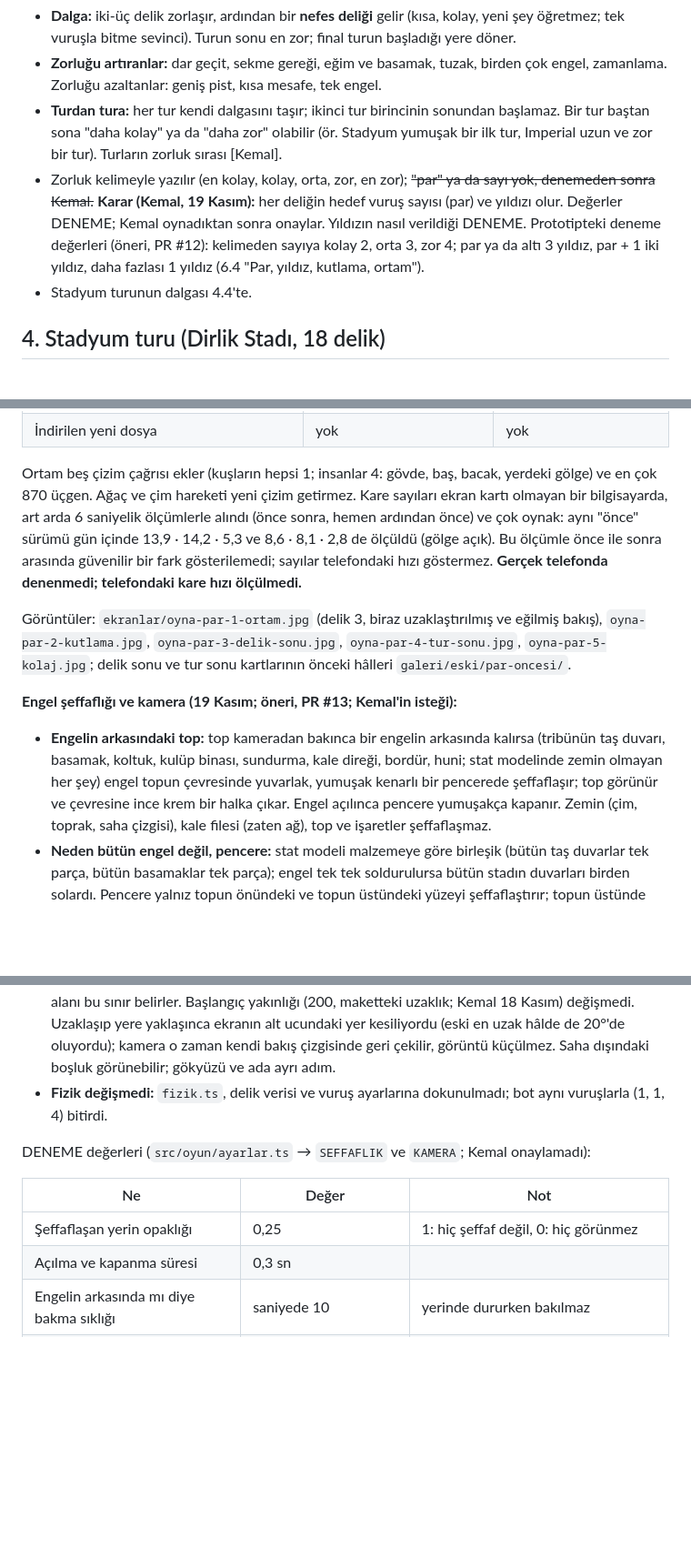
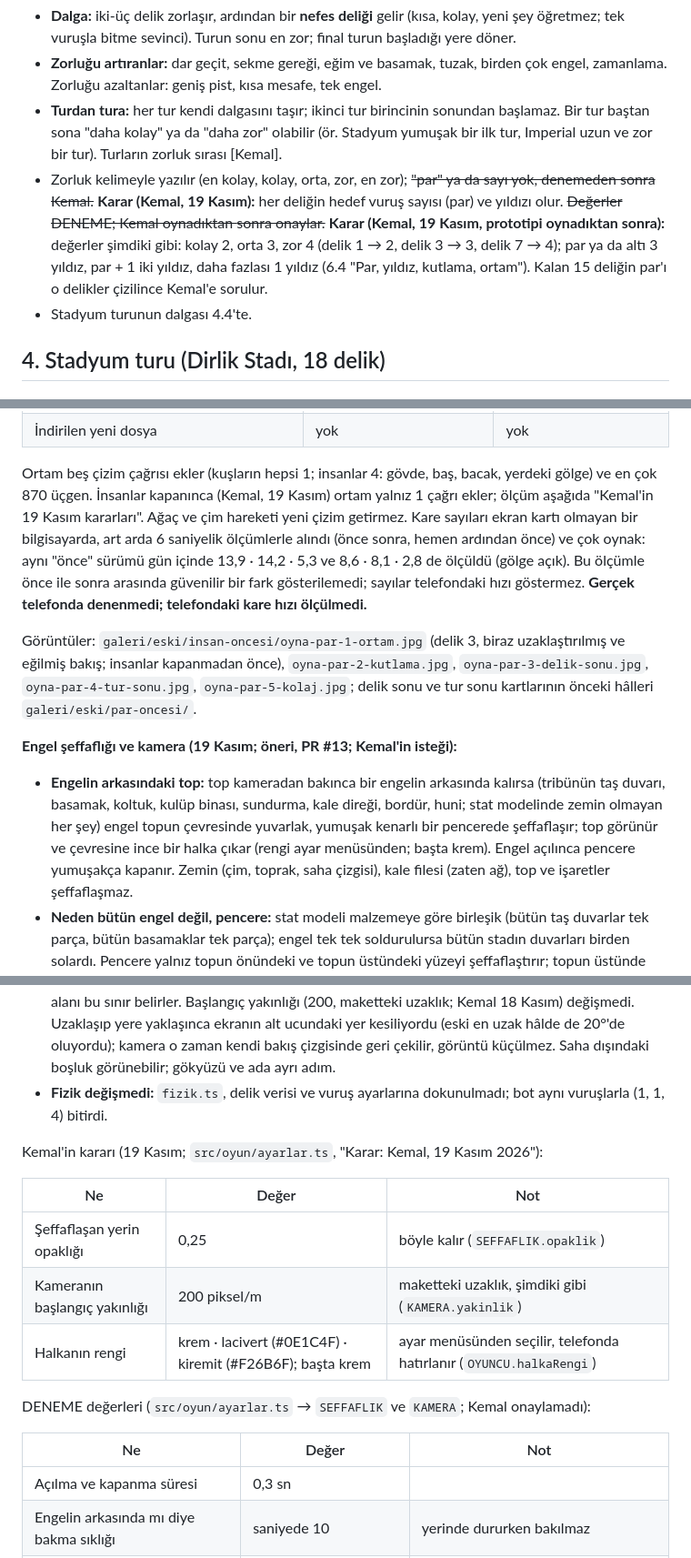
Before and after one commit to hkemal94/minigolf, a Markdown page: docs/tasarim-belgesi.md, 3 parts joined by grey strips. Shown at 91% size. GitHub-like rendering; blank space fills up the shorter version.

```diff
--- a/docs/tasarim-belgesi.md
+++ b/docs/tasarim-belgesi.md
@@ -288,9 +298,10 @@ Değerler DENEME, veri yok.
   baştan sona "daha kolay" ya da "daha zor" olabilir (ör. Stadyum yumuşak bir ilk tur, Imperial uzun
   ve zor bir tur). Turların zorluk sırası [Kemal].
 - Zorluk kelimeyle yazılır (en kolay, kolay, orta, zor, en zor); ~~"par" ya da sayı yok, denemeden sonra Kemal.~~
-  **Karar (Kemal, 19 Kasım):** her deliğin hedef vuruş sayısı (par) ve yıldızı olur. Değerler DENEME; Kemal oynadıktan
-  sonra onaylar. Yıldızın nasıl verildiği DENEME. Prototipteki deneme değerleri (öneri, PR #12): kelimeden sayıya
-  kolay 2, orta 3, zor 4; par ya da altı 3 yıldız, par + 1 iki yıldız, daha fazlası 1 yıldız (6.4 "Par, yıldız, kutlama, ortam").
+  **Karar (Kemal, 19 Kasım):** her deliğin hedef vuruş sayısı (par) ve yıldızı olur. ~~Değerler DENEME; Kemal oynadıktan
+  sonra onaylar.~~ **Karar (Kemal, 19 Kasım, prototipi oynadıktan sonra):** değerler şimdiki gibi: kolay 2, orta 3,
+  zor 4 (delik 1 → 2, delik 3 → 3, delik 7 → 4); par ya da altı 3 yıldız, par + 1 iki yıldız, daha fazlası 1 yıldız
+  (6.4 "Par, yıldız, kutlama, ortam"). Kalan 15 deliğin par'ı o delikler çizilince Kemal'e sorulur.
 - Stadyum turunun dalgası 4.4'te.
 
 ## 4. Stadyum turu (Dirlik Stadı, 18 delik)
@@ -1085,20 +1104,22 @@ DENEME değerleri (`src/oyun/ayarlar.ts` → `PUAN`, `KUTLAMA`, `ORTAM`; Kemal o
 | İndirilen yeni dosya | yok | yok |
 
 Ortam beş çizim çağrısı ekler (kuşların hepsi 1; insanlar 4: gövde, baş, bacak, yerdeki gölge) ve en çok 870 üçgen.
+İnsanlar kapanınca (Kemal, 19 Kasım) ortam yalnız 1 çağrı ekler; ölçüm aşağıda "Kemal'in 19 Kasım kararları".
 Ağaç ve çim hareketi yeni çizim getirmez. Kare sayıları ekran kartı olmayan bir bilgisayarda, art arda 6 saniyelik
 ölçümlerle alındı (önce sonra, hemen ardından önce) ve çok oynak: aynı "önce" sürümü gün içinde 13,9 · 14,2 · 5,3 ve
 8,6 · 8,1 · 2,8 de ölçüldü (gölge açık). Bu ölçümle önce ile sonra arasında güvenilir bir fark gösterilemedi; sayılar
 telefondaki hızı göstermez.
 **Gerçek telefonda denenmedi; telefondaki kare hızı ölçülmedi.**
 
-Görüntüler: `ekranlar/oyna-par-1-ortam.jpg` (delik 3, biraz uzaklaştırılmış ve eğilmiş bakış), `oyna-par-2-kutlama.jpg`,
+Görüntüler: `galeri/eski/insan-oncesi/oyna-par-1-ortam.jpg` (delik 3, biraz uzaklaştırılmış ve eğilmiş bakış; insanlar kapanmadan önce), `oyna-par-2-kutlama.jpg`,
 `oyna-par-3-delik-sonu.jpg`, `oyna-par-4-tur-sonu.jpg`, `oyna-par-5-kolaj.jpg`; delik sonu ve tur sonu kartlarının
 önceki hâlleri `galeri/eski/par-oncesi/`.
 
 **Engel şeffaflığı ve kamera (19 Kasım; öneri, PR #13; Kemal'in isteği):**
 - **Engelin arkasındaki top:** top kameradan bakınca bir engelin arkasında kalırsa (tribünün taş duvarı, basamak,
   koltuk, kulüp binası, sundurma, kale direği, bordür, huni; stat modelinde zemin olmayan her şey) engel topun çevresinde
-  yuvarlak, yumuşak kenarlı bir pencerede şeffaflaşır; top görünür ve çevresine ince krem bir halka çıkar. Engel açılınca
+  yuvarlak, yumuşak kenarlı bir pencerede şeffaflaşır; top görünür ve çevresine ince bir halka çıkar (rengi ayar
+  menüsünden; başta krem). Engel açılınca
   pencere yumuşakça kapanır. Zemin (çim, toprak, saha çizgisi), kale filesi (zaten ağ), top ve işaretler şeffaflaşmaz.
 - **Neden bütün engel değil, pencere:** stat modeli malzemeye göre birleşik (bütün taş duvarlar tek parça, bütün
   basamaklar tek parça); engel tek tek soldurulursa bütün stadın duvarları birden solardı. Pencere yalnız topun
@@ -1112,11 +1133,18 @@ Görüntüler: `ekranlar/oyna-par-1-ortam.jpg` (delik 3, biraz uzaklaştırılm
   görüntü küçülmez. Saha dışındaki boşluk görünebilir; gökyüzü ve ada ayrı adım.
 - **Fizik değişmedi:** `fizik.ts`, delik verisi ve vuruş ayarlarına dokunulmadı; bot aynı vuruşlarla (1, 1, 4) bitirdi.
 
+Kemal'in kararı (19 Kasım; `src/oyun/ayarlar.ts`, "Karar: Kemal, 19 Kasım 2026"):
+
+| Ne | Değer | Not |
+|---|---|---|
+| Şeffaflaşan yerin opaklığı | 0,25 | böyle kalır (`SEFFAFLIK.opaklik`) |
+| Kameranın başlangıç yakınlığı | 200 piksel/m | maketteki uzaklık, şimdiki gibi (`KAMERA.yakinlik`) |
+| Halkanın rengi | krem · lacivert (#0E1C4F) · kiremit (#F26B6F); başta krem | ayar menüsünden seçilir, telefonda hatırlanır (`OYUNCU.halkaRengi`) |
+
 DENEME değerleri (`src/oyun/ayarlar.ts` → `SEFFAFLIK` ve `KAMERA`; Kemal onaylamadı):
 
 | Ne | Değer | Not |
 |---|---|---|
-| Şeffaflaşan yerin opaklığı | 0,25 | 1: hiç şeffaf değil, 0: hiç görünmez |
 | Açılma ve kapanma süresi | 0,3 sn | |
 | Engelin arkasında mı diye bakma sıklığı | saniyede 10 | yerinde dururken bakılmaz |
 | Pencerenin yarıçapı | 110 ekran pikseli | yakınlaşınca da uzaklaşınca da ekranda aynı boy |
```
Also changed, not shown: other parts of docs/tasarim-belgesi.md (+37 -16 lines), docs/yol-haritasi.md (+1 -1 lines), docs/ekranlar/oyna-karar-1-ortam-insansiz.jpg (added), docs/ekranlar/oyna-karar-2-ayarlar.jpg (added), 11 other files.
